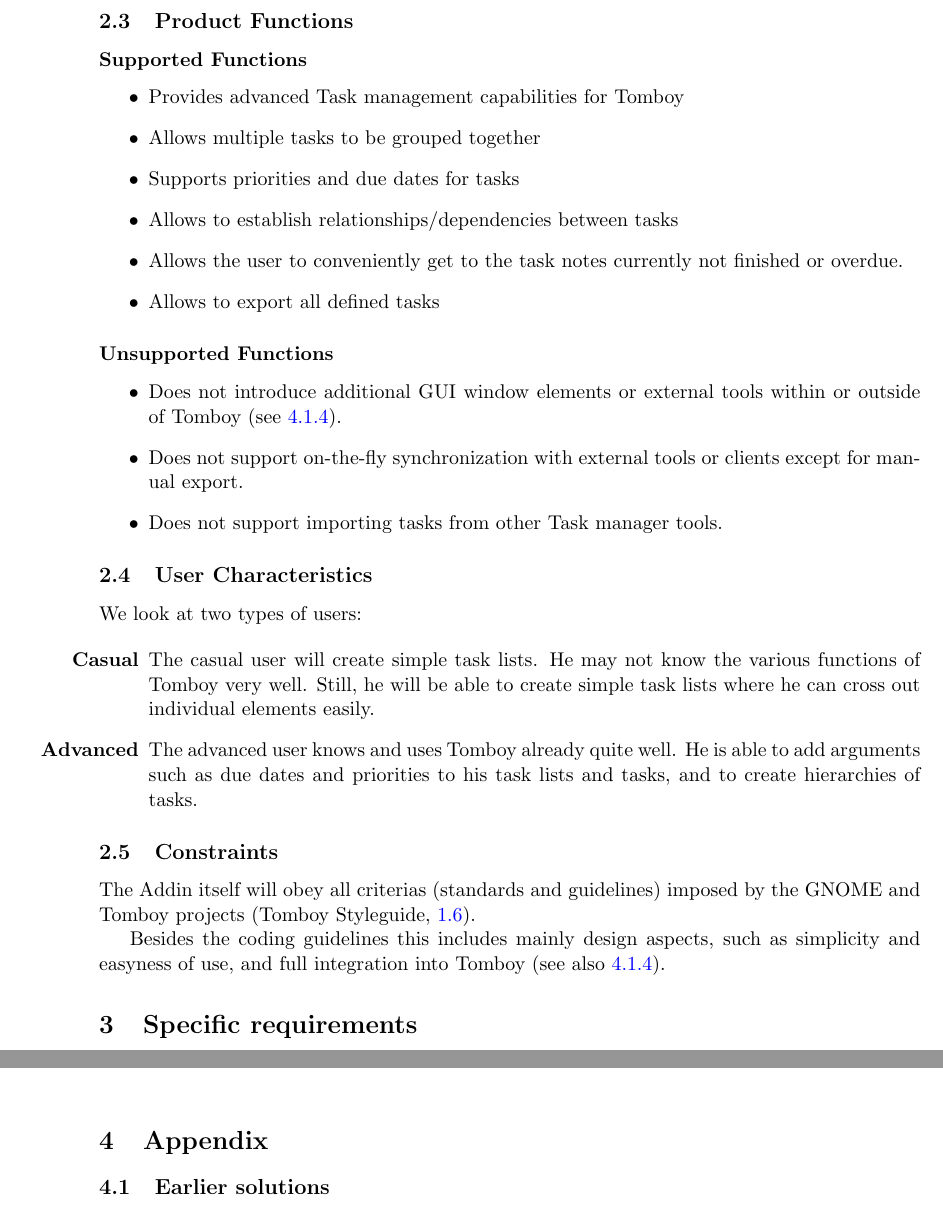
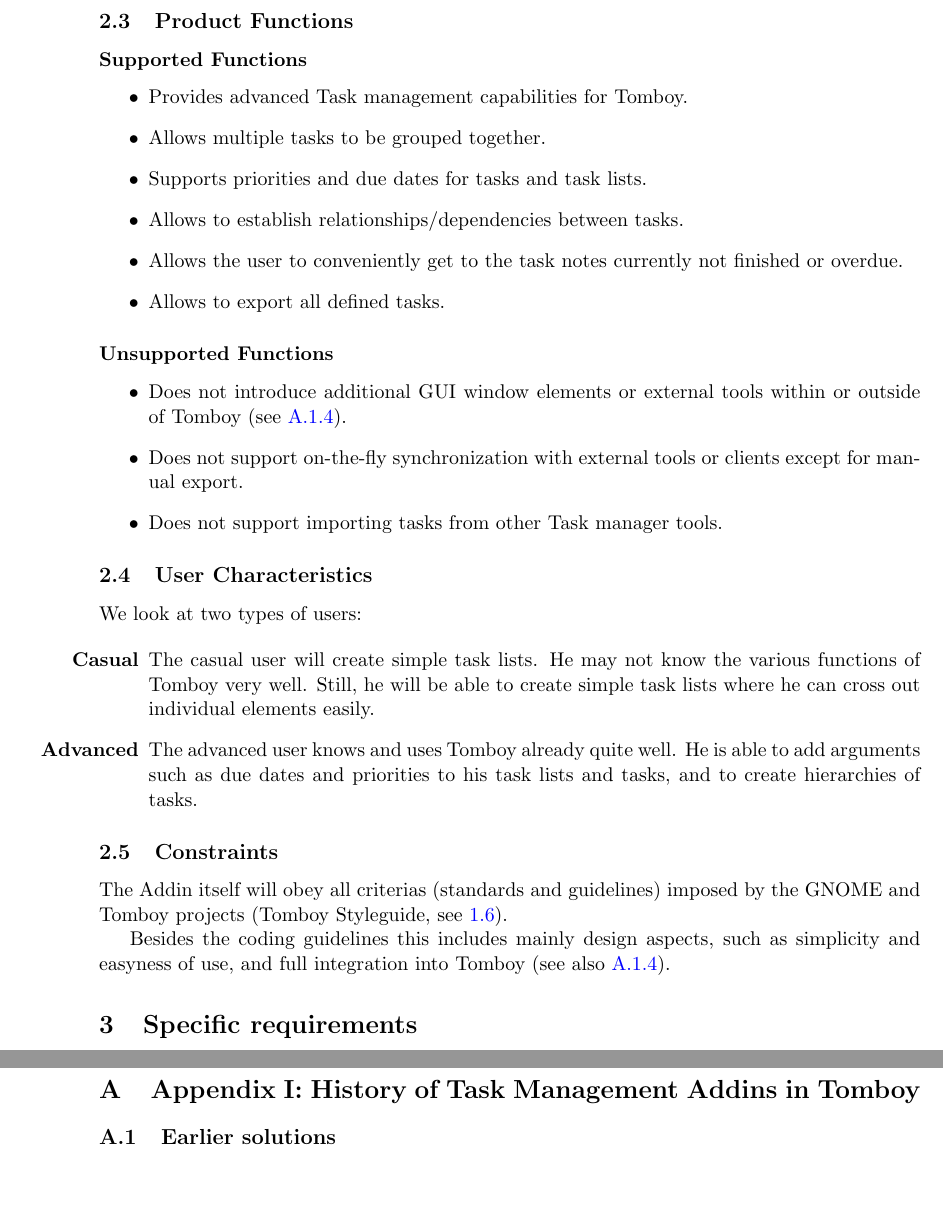
Before and after one commit to rggjan/Tomboy-Todo-List, a LaTeX document (doc/requirements-document.tex, which reads doc/appendix.tex, doc/description.tex): two parts of pages 9 and 18 of 20 before the commit and two parts of pages 9 and 19 of 20 after it, joined at a grey line, cut so that both start at the same text, the shorter picture padded with empty space. Compiled offline with pdfLaTeX.

Commit message:
added appendix with \appendix instead of chapter some minor revision changes and \index words added

```diff
--- a/doc/appendix.tex
+++ b/doc/appendix.tex
@@ -1,3 +1,7 @@
+\clearpage
+\appendix
+\section{Appendix I: History of Task Management Addins in Tomboy}
+
 \label{appendix:history}
 \subsection{Earlier solutions}
 \subsubsection{Tasks}
--- a/doc/description.tex
+++ b/doc/description.tex
@@ -38,12 +38,12 @@
   \label{description:functions:supported}
 
     \begin{itemize}
-      \item Provides advanced Task management capabilities for Tomboy
-      \item Allows multiple tasks to be grouped together
-      \item Supports priorities and due dates for tasks
-      \item Allows to establish relationships/dependencies between tasks
+      \item Provides advanced Task management capabilities for Tomboy.
+      \item Allows multiple tasks to be grouped together.
+      \item Supports priorities and due dates for tasks and task lists.
+      \item Allows to establish relationships/dependencies between tasks.
       \item Allows the user to conveniently get to the task notes currently not finished or overdue.
-      \item Allows to export all defined tasks
+      \item Allows to export all defined tasks.
     \end{itemize}
 
     \subsubsection*{Unsupported Functions}
@@ -59,9 +59,9 @@
 We look at two types of users:
 
   \begin{itemize}
-    \item[\bf{Casual}] The casual user will create simple task lists. He may not know the various functions of Tomboy very well. Still, he will be able to create simple task lists where he can cross out individual elements easily.
+    \item[\bf{Casual}] The casual user will create simple task lists. He may not know the various functions of Tomboy very well. Still, he will be able to create simple task lists where he can cross out individual elements easily. \index{Casual User}
 
-    \item[\bf{Advanced}] The advanced user knows and uses Tomboy already quite well. He is able to add arguments such as due dates and priorities to his task lists and tasks, and to create hierarchies of tasks.
+    \item[\bf{Advanced}] The advanced user knows and uses Tomboy already quite well. He is able to add arguments such as due dates and priorities to his task lists and tasks, and to create hierarchies of tasks. \index{Advanced User}
 
   \end{itemize}
 
@@ -69,6 +69,6 @@
 \subsection{Constraints}
 \label{description:constraints}
 %TODO: Recheck example requirements document: Are those two sections really redundant?
-The Addin itself will obey all criterias (standards and guidelines) imposed by the GNOME and Tomboy projects (Tomboy Styleguide, \ref{styleguide}).
+The Addin itself will obey all criterias (standards and guidelines) imposed by the GNOME and Tomboy projects (Tomboy Styleguide, see \ref{styleguide}).
 
 Besides the coding guidelines this includes mainly design aspects, such as simplicity and easyness of use, and full integration into Tomboy (see also \ref{lessons}).
--- a/doc/requirements-document.tex
+++ b/doc/requirements-document.tex
@@ -46,10 +46,8 @@
 \input{specific_requirements}
 
 
-\section{Appendix}
 \label{appendix}
 \input{appendix}
-
 
 \printindex
 
```
Also changed, not shown: doc/introduction.tex (+15 -15 lines), doc/description.tex (4 more changed lines).
